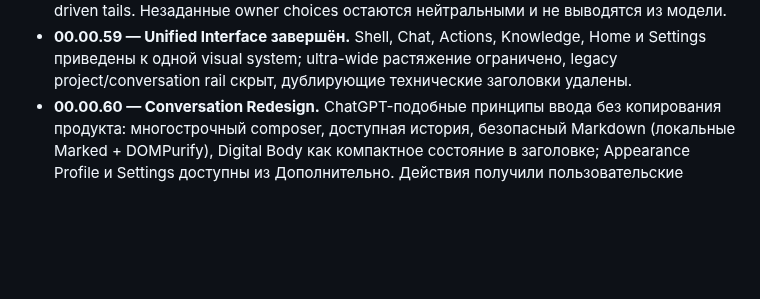
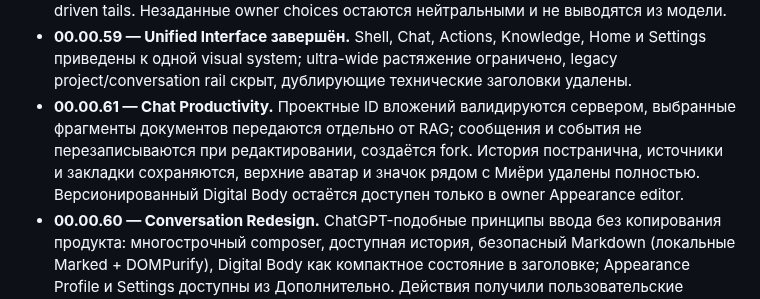
Before and after one commit to Aspksa/MIYORI_KITSUNE_AI_SPEC_v1.1.0, a Markdown page: docs/MIYORI_NEXUS_ARCHITECTURE.md, the part around the change. Rendered like a GitHub page; blank space fills up the shorter version.

Commit message:
docs: record safe chat event and attachment architecture

```diff
--- a/docs/MIYORI_NEXUS_ARCHITECTURE.md
+++ b/docs/MIYORI_NEXUS_ARCHITECTURE.md
@@ -66,6 +66,7 @@ Documents, Home, Voice и будущий Desktop-клиент.
 - **N12.3 / 00.00.57 — завершён.** Real Dynamic Renderer Integration устанавливает built-in `trusted_vector_rig`: deterministic DOM/CSS motion потребляет только pose/expression/gesture/state, respects reduced motion и не придумывает owner appearance choices.
 - **N12.4 / 00.00.58 — завершён.** Miyori Character Rig добавляет полнофигурный `trusted_character_rig`: лицо, волосы, уши, тело, руки, ноги, neutral outfit layer и owner-driven tails. Незаданные owner choices остаются нейтральными и не выводятся из модели.
 - **00.00.59 — Unified Interface завершён.** Shell, Chat, Actions, Knowledge, Home и Settings приведены к одной visual system; ultra-wide растяжение ограничено, legacy project/conversation rail скрыт, дублирующие технические заголовки удалены.
+- **00.00.61 — Chat Productivity.** Проектные ID вложений валидируются сервером, выбранные фрагменты документов передаются отдельно от RAG; сообщения и события не перезаписываются при редактировании, создаётся fork. История постранична, источники и закладки сохраняются, верхние аватар и значок рядом с Миёри удалены полностью. Версионированный Digital Body остаётся доступен только в owner Appearance editor.
 - **00.00.60 — Conversation Redesign.** ChatGPT-подобные принципы ввода без копирования продукта: многострочный composer, доступная история, безопасный Markdown (локальные Marked + DOMPurify), Digital Body как компактное состояние в заголовке; Appearance Profile и Settings доступны из Дополнительно. Действия получили пользовательские формулировки, source-of-truth, permissions и runtime состояния не менялись. Portable launcher одновременно исправлен для Uvicorn `_Tee.isatty` compatibility.
 - **N6 Desktop Runtime остаётся отложен по решению владельца проекта. Следующий шаг после N12.3 — либо подключение финального character asset к trusted dynamic adapter, либо переход к N6 Desktop Runtime; operational state contract менять не требуется.**
 
```
